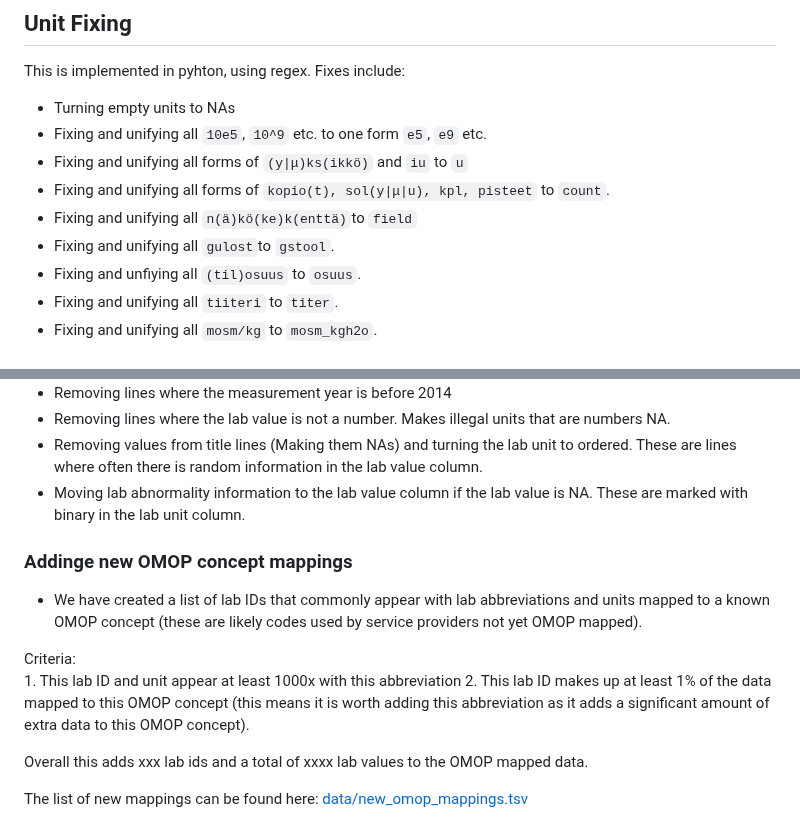
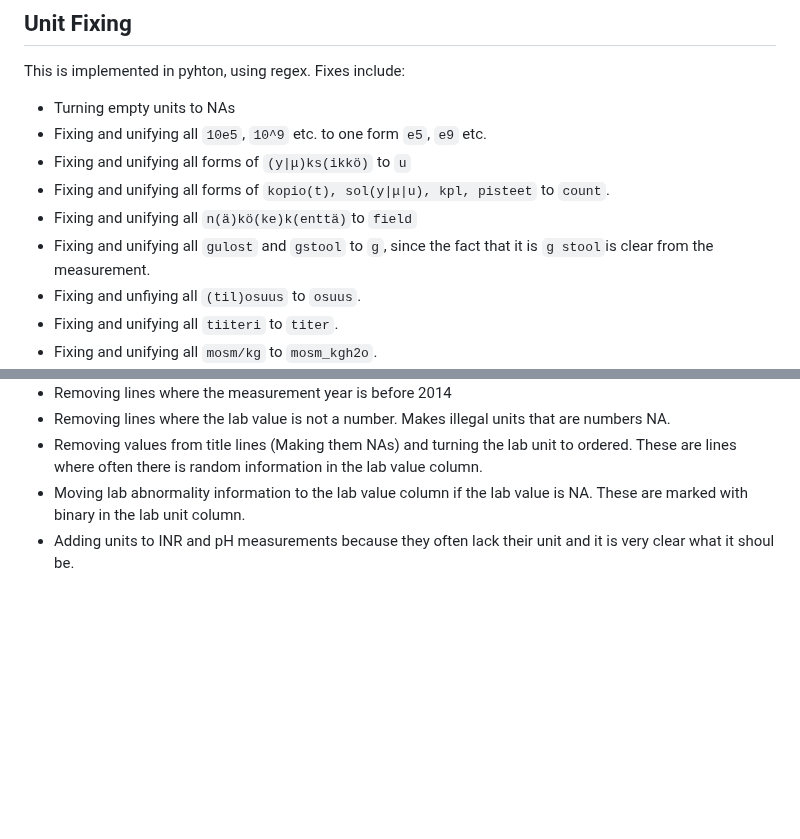
Before and after one commit to detroiki/kanta_lab, a Markdown page: README.md, 2 parts joined by grey strips. Rendered like a GitHub page; blank space fills up the shorter version.

Commit message:
minor updates to the readme

```diff
--- a/README.md
+++ b/README.md
@@ -164,10 +164,10 @@ This is implemented in pyhton, using regex. Fixes include:
 
 - Turning empty units to NAs
 - Fixing and unifying all `10e5`, `10^9` etc. to one form `e5`, `e9` etc.
-- Fixing and unifying all forms of `(y|μ)ks(ikkö)` and `iu` to `u`
+- Fixing and unifying all forms of `(y|μ)ks(ikkö)` to `u`
 - Fixing and unifying all forms of `kopio(t), sol(y|μ|u), kpl, pisteet` to `count`.
 - Fixing and unifying all `n(ä)kö(ke)k(enttä)`to `field`
-- Fixing and unifying all `gulost`to `gstool`.
+- Fixing and unifying all `gulost` and `gstool` to `g`, since the fact that it is `g stool`is clear from the measurement.
 - Fixing and unfiying all `(til)osuus` to `osuus`.
 - Fixing and unifying all `tiiteri` to `titer`.
 - Fixing and unifying all `mosm/kg` to `mosm_kgh2o`.
@@ -200,17 +200,4 @@ For all regex commands see: [code/src/unit_fixing.py](https://github.com/detroik
    These are lines where often there is random information in the lab value column.
  - Moving lab abnormality information to the lab value column if the lab value is NA. These are
    marked with binary in the lab unit column.
-
-### Addinge new OMOP concept mappings
-
-- We have created a list of lab IDs that commonly appear with lab abbreviations and units mapped to a known OMOP concept (these are likely codes used by service providers not yet OMOP mapped).
-
-
-Criteria:
-      1. This lab ID and unit appear at least 1000x with this abbreviation
-      2. This lab ID makes up at least 1% of the data mapped to this OMOP concept (this means it is worth adding this abbreviation as it adds a significant amount of extra data to this OMOP concept).
-
-Overall this adds xxx lab ids and a total of xxxx lab values to the OMOP mapped data.
-
-
-The list of new mappings can be found here: [data/new_omop_mappings.tsv](https://github.com/detroiki/kanta_lab/blob/main/data/new_omop_mappings.tsv)
+ - Adding units to INR and pH measurements because they often lack their unit and it is very clear what it shoul be.
```
